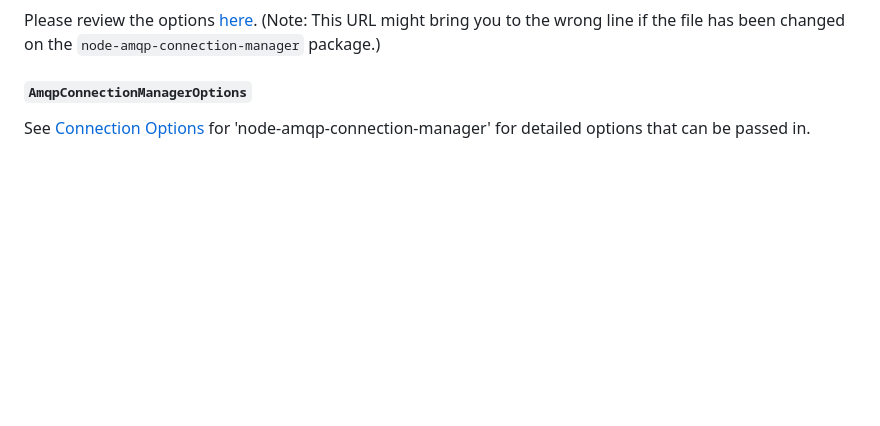
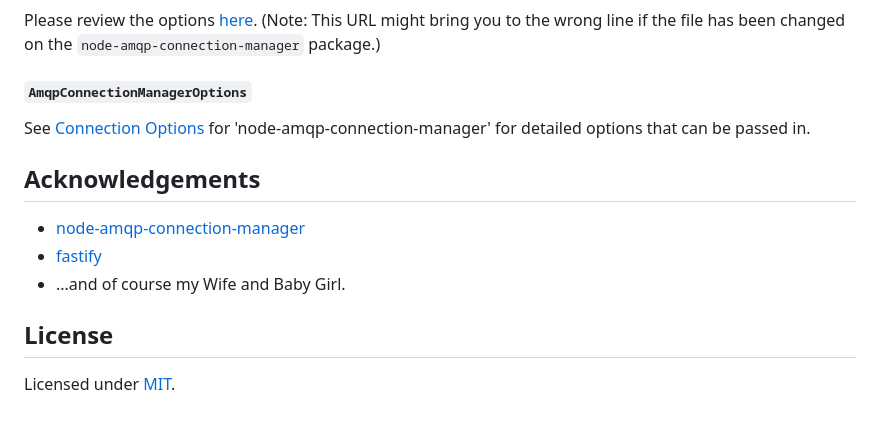
Before and after one commit to Bugs5382/fastify-rabbitmq, a Markdown page: README.md, the part around the change. Rendered like a GitHub page; blank space fills up the shorter version.

Commit message:
feature: added ack to README #7

````diff
--- a/README.md
+++ b/README.md
@@ -165,3 +165,13 @@
 #### ```AmqpConnectionManagerOptions```
 
 See [Connection Options](https://github.com/jwalton/node-amqp-connection-manager#connecturls-options) for 'node-amqp-connection-manager' for detailed options that can be passed in.
+
+## Acknowledgements
+
+- [node-amqp-connection-manager](https://github.com/jwalton/node-amqp-connection-manager)
+- [fastify](https://fastify.dev/)
+- ...and of course my Wife and Baby Girl.
+
+## License
+
+Licensed under [MIT](./LICENSE).
````
